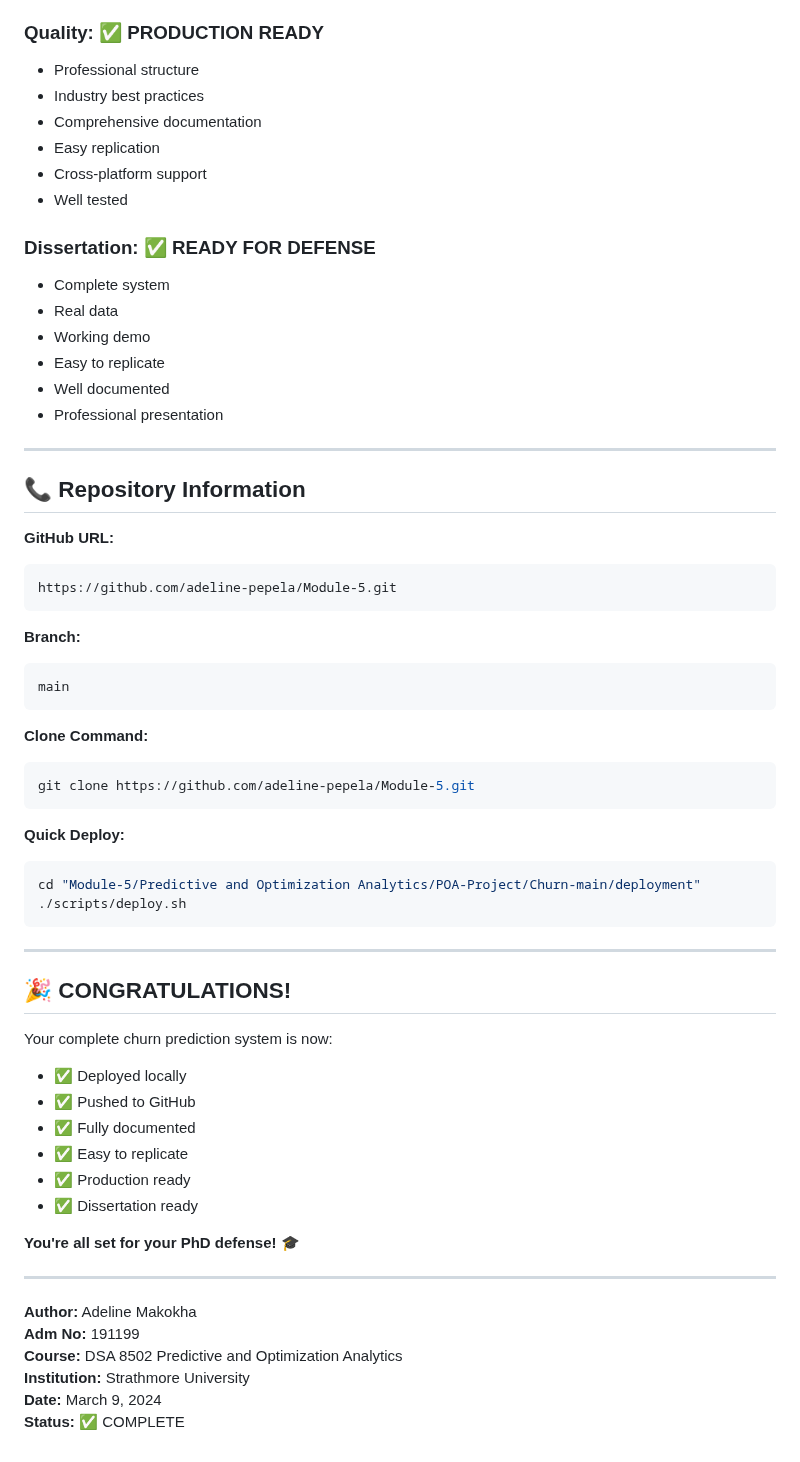
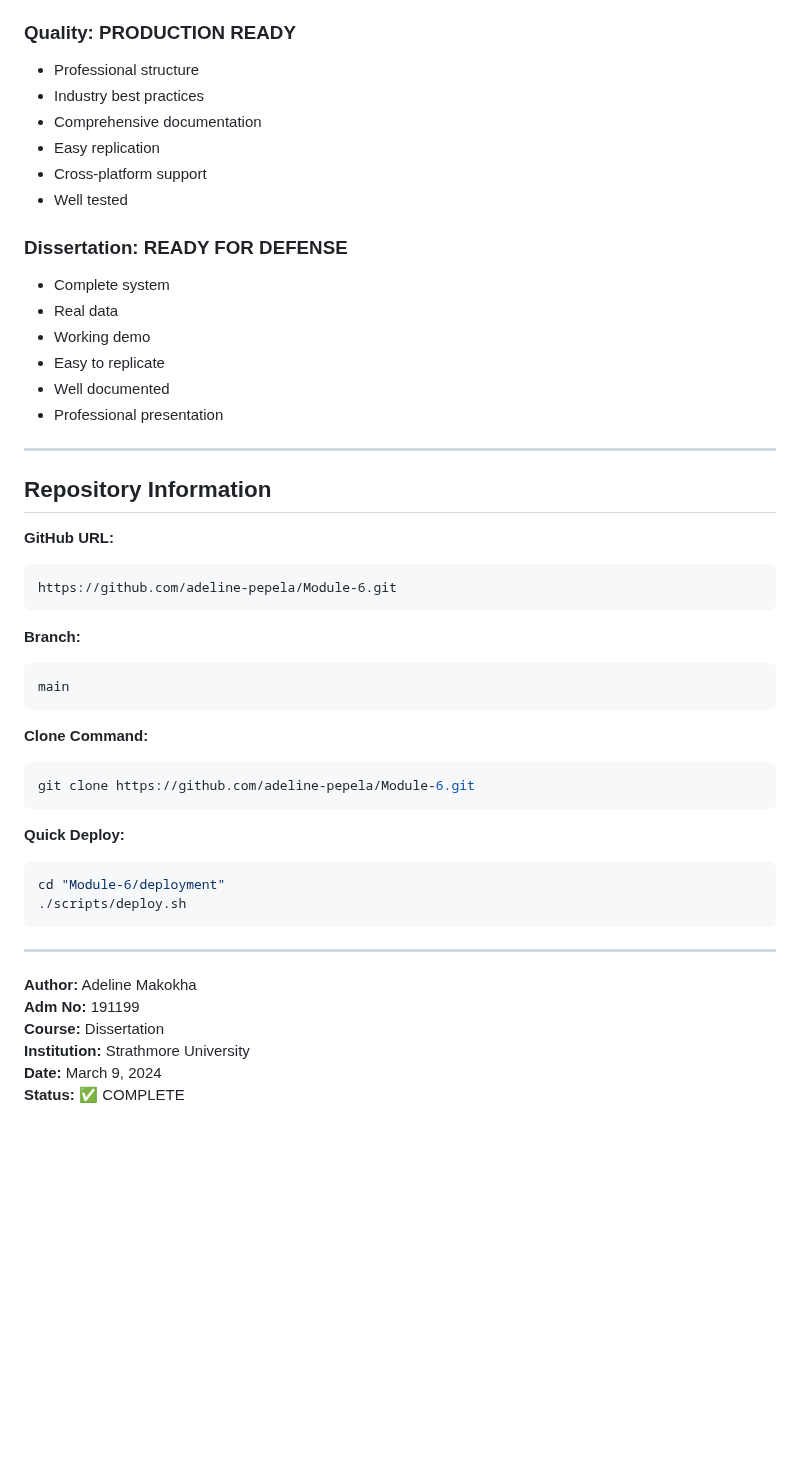
Before and after one commit to adeline-pepela/Module-6, a Markdown page: DEPLOYMENT_COMPLETE.md, the part around the change. Rendered like a GitHub page; blank space fills up the shorter version.

````diff
--- a/DEPLOYMENT_COMPLETE.md
+++ b/DEPLOYMENT_COMPLETE.md
@@ -243,7 +243,7 @@ cd "Module-6/deployment"
 - Scripts tested
 - Structure organized
 
-### Quality: ✅ PRODUCTION READY
+### Quality: PRODUCTION READY
 - Professional structure
 - Industry best practices
 - Comprehensive documentation
@@ -251,7 +251,7 @@ cd "Module-6/deployment"
 - Cross-platform support
 - Well tested
 
-### Dissertation: ✅ READY FOR DEFENSE
+### Dissertation: READY FOR DEFENSE
 - Complete system
 - Real data
 - Working demo
@@ -261,11 +261,11 @@ cd "Module-6/deployment"
 
 ---
 
-## 📞 Repository Information
+## Repository Information
 
 **GitHub URL:**
 ```
-https://github.com/adeline-pepela/Module-5.git
+https://github.com/adeline-pepela/Module-6.git
 ```
 
 **Branch:**
@@ -275,34 +275,21 @@ main
 
 **Clone Command:**
 ```bash
-git clone https://github.com/adeline-pepela/Module-5.git
+git clone https://github.com/adeline-pepela/Module-6.git
 ```
 
 **Quick Deploy:**
 ```bash
-cd "Module-5/Predictive and Optimization Analytics/POA-Project/Churn-main/deployment"
+cd "Module-6/deployment"
 ./scripts/deploy.sh
 ```
 
----
-
-## 🎉 CONGRATULATIONS!
-
-Your complete churn prediction system is now:
-- ✅ Deployed locally
-- ✅ Pushed to GitHub
-- ✅ Fully documented
-- ✅ Easy to replicate
-- ✅ Production ready
-- ✅ Dissertation ready
-
-**You're all set for your PhD defense!** 🎓
 
 ---
 
 **Author:** Adeline Makokha
 **Adm No:** 191199
-**Course:** DSA 8502 Predictive and Optimization Analytics
+**Course:** Dissertation
 **Institution:** Strathmore University
 **Date:** March 9, 2024
 **Status:** ✅ COMPLETE
````
